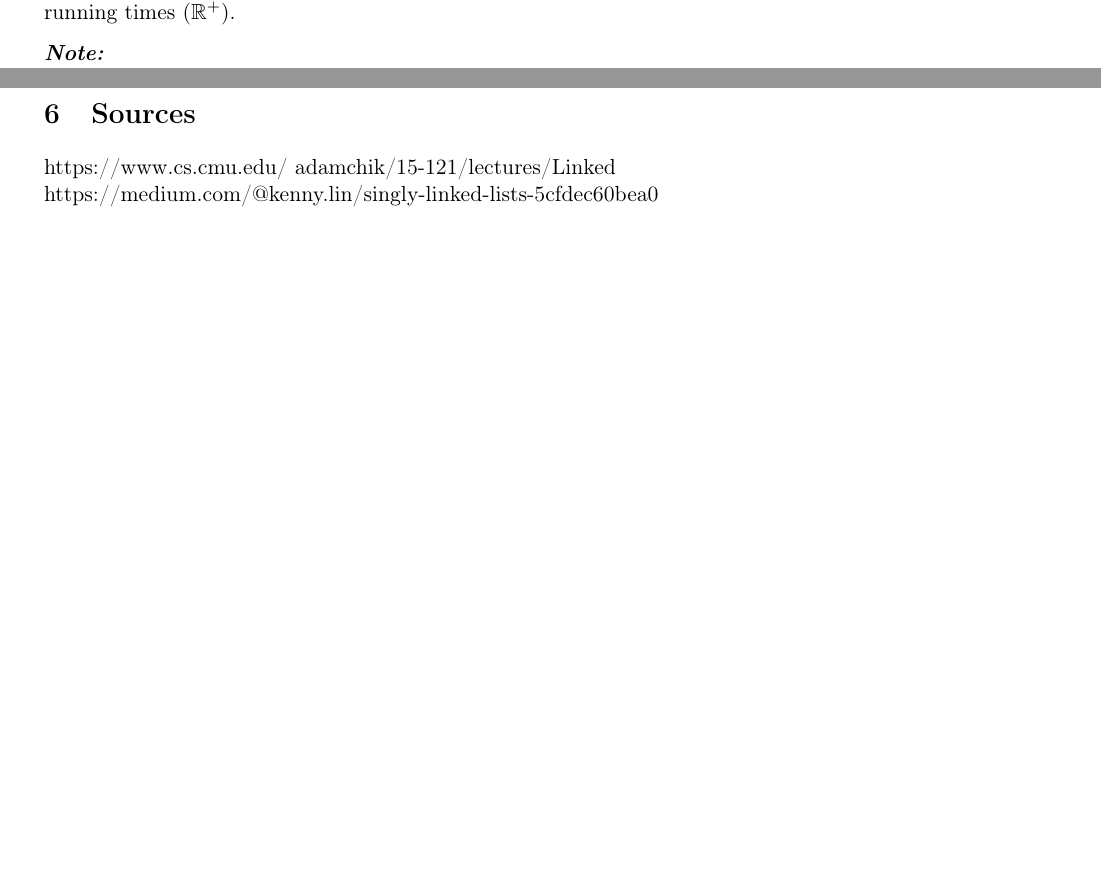
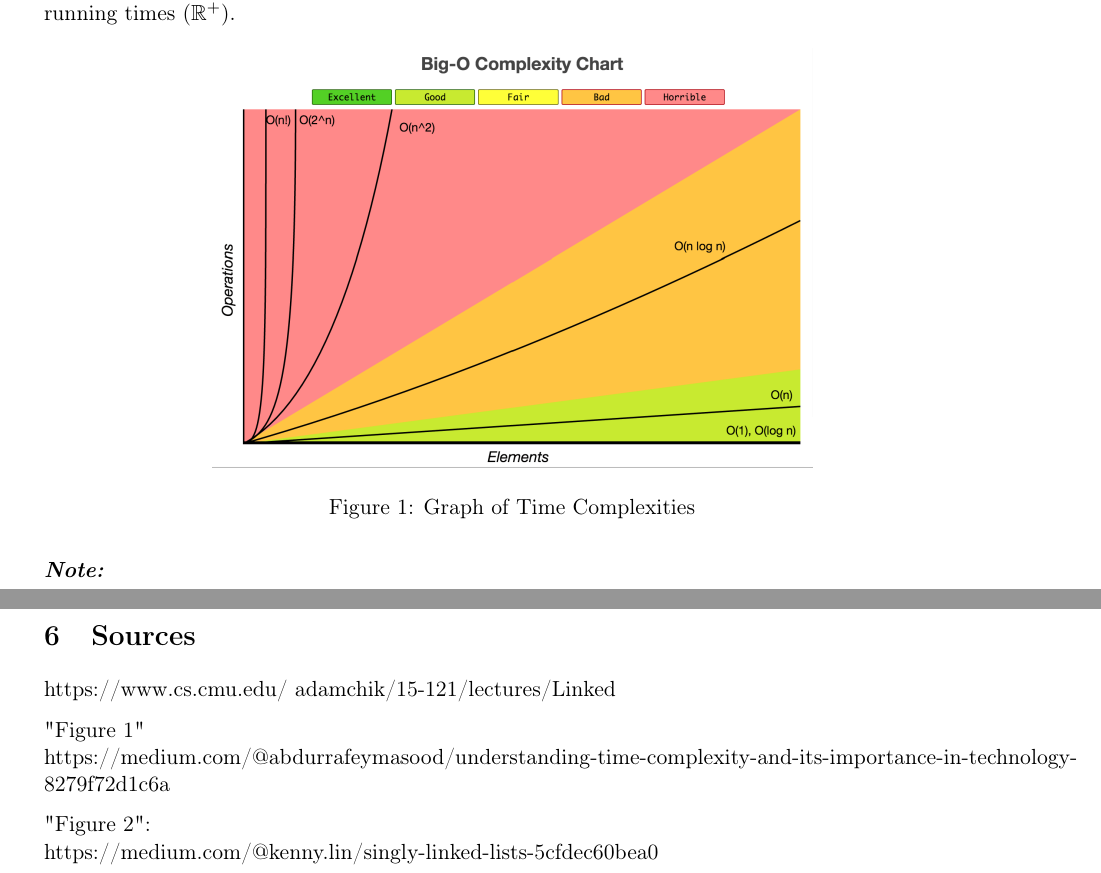
Before and after one commit to eric-li18/Algorithm-Practice, a LaTeX document (tex.src/Algorithms-and-Data-Structures.tex): two parts of pages 3 and 7 of 7 before the commit and two parts of pages 3 and 8 of 8 after it, joined at a grey line, cut so that both start at the same text, the shorter picture padded with empty space. Compiled offline with pdfLaTeX.

Commit message:
Added picture

```diff
--- a/tex.src/Algorithms-and-Data-Structures.tex
+++ b/tex.src/Algorithms-and-Data-Structures.tex
@@ -74,7 +73,12 @@ There are three types of complexity:
     \item Big-Oh ($O$) (Worst Case)
 \end{itemize}
 \textbf{Definition}\\
-The worse case time complexity of an algorithm is a function that maps input sizes ($\mathbb N$) to the running times ($\mathbb R^+$).\\[0.5\baselineskip]
+The worse case time complexity of an algorithm is a function that maps input sizes ($\mathbb N$) to the running times ($\mathbb R^+$).
+\begin{figure}[h!]
+    \centering
+    \includegraphics[scale=0.25]{complexity.png}
+    \caption{Graph of Time Complexities}
+\end{figure}\\[0.5\baselineskip]
 \textbf{\textit{Note:}}\\
 To find the Big-Oh of an algorithm we must determine a function that represents the worst possible running time of the algorithm for various sizes.
 \subsection{Rules}
@@ -204,6 +208,11 @@ To use variadic functions, we must use variadic functions macros to access and m
 
 \section{Sources}
 https://www.cs.cmu.edu/~adamchik/15-121/lectures/Linked%20Lists/linked%20lists.html
+\\[0.5\baselineskip]
+"Figure 1"\\
+https://medium.com/@abdurrafeymasood/understanding-time-complexity-and-its-importance-in-technology-8279f72d1c6a
+\\[0.5\baselineskip]
+"Figure 2":\\
+https://medium.com/@kenny.lin/singly-linked-lists-5cfdec60bea0
 \\
-https://medium.com/@kenny.lin/singly-linked-lists-5cfdec60bea0
 \end{document}
```
Also changed, not shown: tex.src/Algorithms-and-Data-Structures.pdf (added), tex.src/images/complexity.png (added), tex.src/Algorithms-and-Data-Structures.tex (3 more changed lines), 7 other files.
